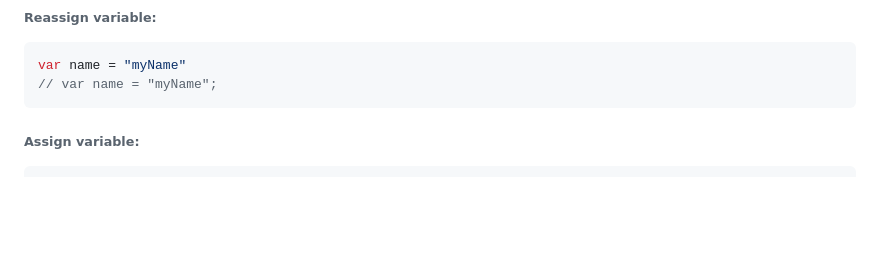
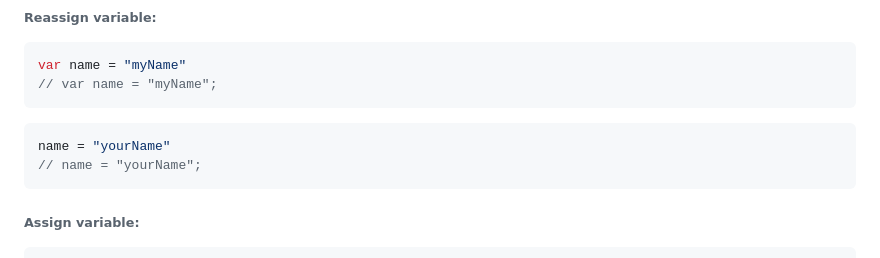
Before and after one commit to UngGas-Studio/BynixScript, a Markdown page: docs/markdown/command.md, the part around the change. Drawn GitHub-style; blank space fills up the shorter version.

````diff
--- a/docs/markdown/command.md
+++ b/docs/markdown/command.md
@@ -5,6 +5,10 @@ BynixScript functions are similar to JavaScript, only simplified and there are s
 ```javascript
 var name = "myName"
 // var name = "myName";
+```
+```javascript
+name = "yourName"
+// name = "yourName";
 ```
 ###### Assign variable:
 ```javascript
````
